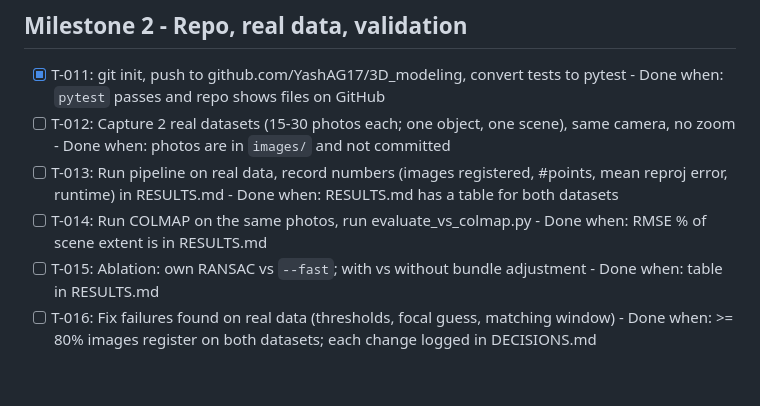
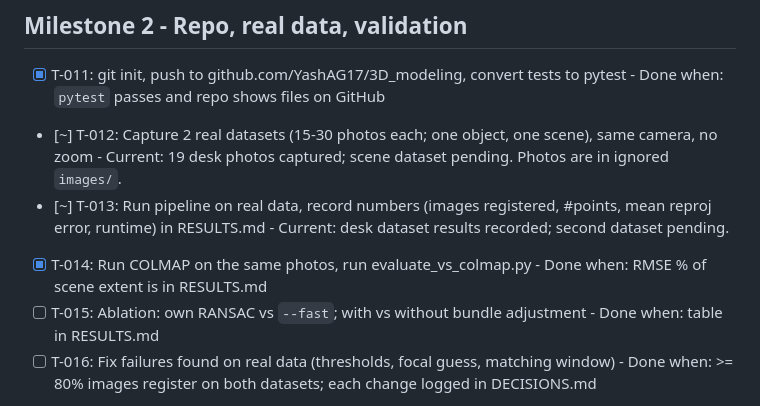
Before and after one commit to YashAG17/3D_modeling, a Markdown page: TASKS.md, the part around the change. Drawn GitHub-style; blank space fills up the shorter version.

```diff
--- a/TASKS.md
+++ b/TASKS.md
@@ -16,9 +16,9 @@ Format: `- [ ] T-001: <task> - Done when: <check>`
 
 ## Milestone 2 - Repo, real data, validation
 - [x] T-011: git init, push to github.com/YashAG17/3D_modeling, convert tests to pytest - Done when: `pytest` passes and repo shows files on GitHub
-- [ ] T-012: Capture 2 real datasets (15-30 photos each; one object, one scene), same camera, no zoom - Done when: photos are in `images/` and not committed
-- [ ] T-013: Run pipeline on real data, record numbers (images registered, #points, mean reproj error, runtime) in RESULTS.md - Done when: RESULTS.md has a table for both datasets
-- [ ] T-014: Run COLMAP on the same photos, run evaluate_vs_colmap.py - Done when: RMSE % of scene extent is in RESULTS.md
+- [~] T-012: Capture 2 real datasets (15-30 photos each; one object, one scene), same camera, no zoom - Current: 19 desk photos captured; scene dataset pending. Photos are in ignored `images/`.
+- [~] T-013: Run pipeline on real data, record numbers (images registered, #points, mean reproj error, runtime) in RESULTS.md - Current: desk dataset results recorded; second dataset pending.
+- [x] T-014: Run COLMAP on the same photos, run evaluate_vs_colmap.py - Done when: RMSE % of scene extent is in RESULTS.md
 - [ ] T-015: Ablation: own RANSAC vs `--fast`; with vs without bundle adjustment - Done when: table in RESULTS.md
 - [ ] T-016: Fix failures found on real data (thresholds, focal guess, matching window) - Done when: >= 80% images register on both datasets; each change logged in DECISIONS.md
 
```
Also changed, not shown: PROGRESS.md (+8 -7 lines), RESULTS.md (added, +37 -0 lines), results/figures/colmap_reconstruction.png (added), results/figures/desk_focal_1150px.png (added), results/figures/desk_focal_800px.png (added), results/figures/desk_focal_960px.png (added), 1 other file.
